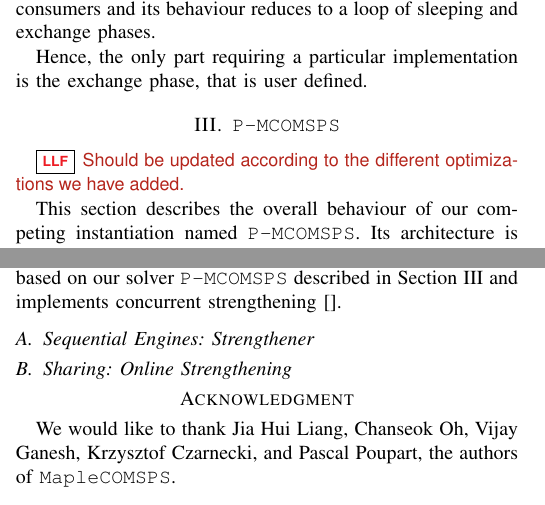
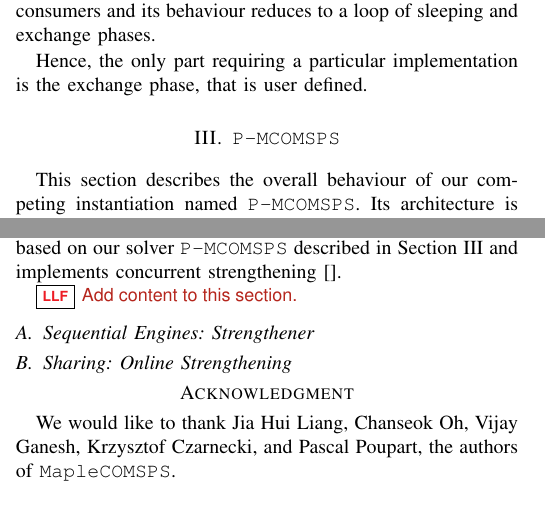
Before and after one commit to vvallade/p-mcomsps-str, a LaTeX paper (description/description.tex): two parts of the columns of pages 1 and 2 of 2, joined at a grey line, cut so that both start at the same text. Compiled offline with pdfLaTeX; a missing font is replaced by an installed copy or a similar font; a LaTeX package or settings file that is missing is left out.

Commit message:
change todo in description

```diff
--- a/description/description.tex
+++ b/description/description.tex
@@ -143,9 +143,6 @@ phase, that is user defined.
 \section{\pmcomsps}
 \label{sec:instance1}
 
-\ludovic{Should be updated according to the different optimizations we have
-added.}
-
 This section describes the overall behaviour of our competing instantiation
 named \pmcomsps. Its architecture is highlighted in Fig.~\ref{fig:instance}.
 
@@ -209,6 +206,8 @@ This section describes the overall behaviour of our competing instantiation
 named \preduce. This solver is based on our solver \pmcomsps described in
 Section~\ref{sec:instance1} and implements concurrent strengthening~\cite{}.
 
+\ludovic{Add content to this section.}
+
 \subsection{Sequential Engines: Strengthener}
 
 \subsection{Sharing: Online Strengthening}
```
